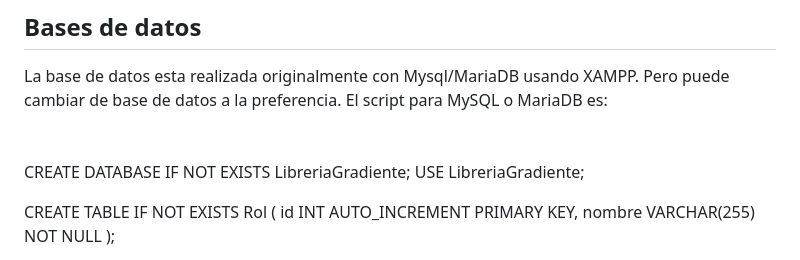
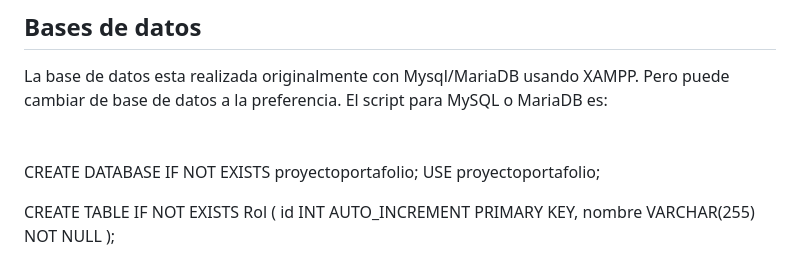
Before and after one commit to osss2046/proyectoWebMaven, a Markdown page: README.md, the part around the change. Drawn GitHub-style.

```diff
--- a/README.md
+++ b/README.md
@@ -30,8 +30,8 @@ El script para MySQL o MariaDB es:
 <br>
 <br>
 <br>
-CREATE DATABASE IF NOT EXISTS LibreriaGradiente;
-USE LibreriaGradiente;
+CREATE DATABASE IF NOT EXISTS proyectoportafolio;
+USE proyectoportafolio;
 
 CREATE TABLE IF NOT EXISTS Rol (
     id INT AUTO_INCREMENT PRIMARY KEY,
```
